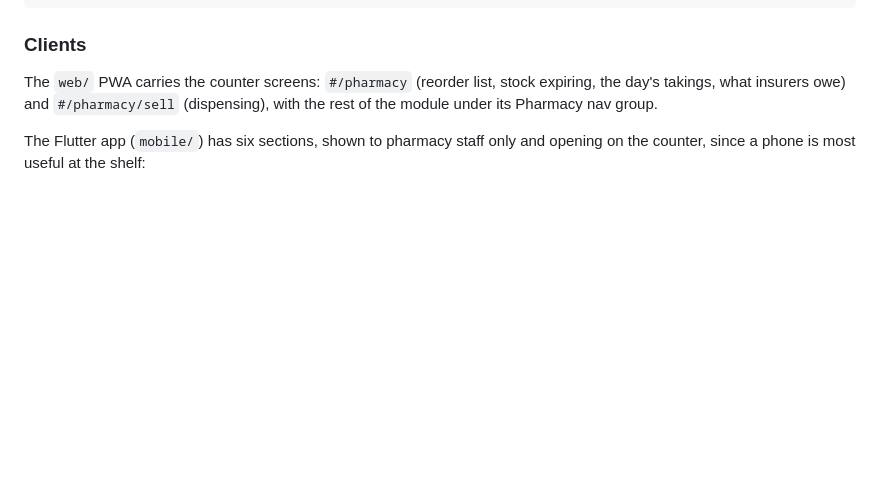
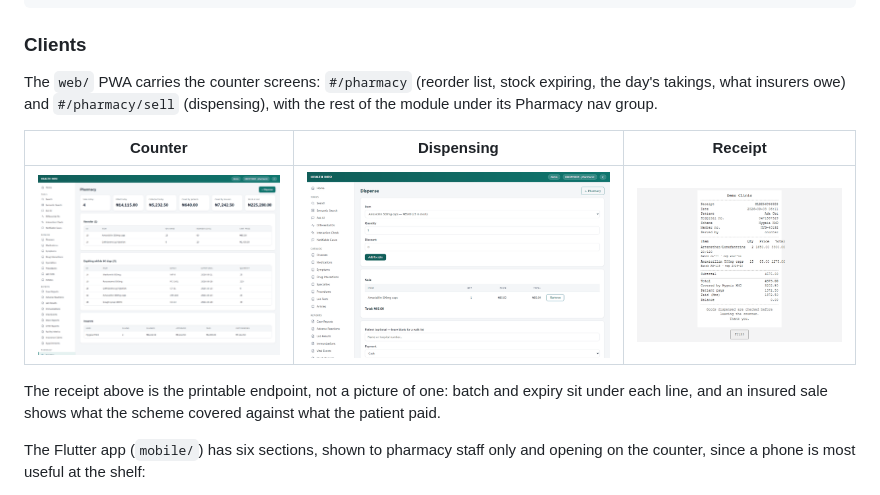
Before and after one commit to nazifia/HEALTHINFO, a Markdown page: README.md, the part around the change. GitHub-like rendering; pictures changed too: docs/screenshots/web-pharmacy-counter.png (added), docs/screenshots/web-pharmacy-dispense.png (added), docs/screenshots/web-pharmacy-receipt.png (added); blank space fills up the shorter version.

Commit message:
Show the web pharmacy screens in the README too
The Clients subsection pictured the mobile screens but not the web ones, so
the counter, the dispensing screen and the printable receipt went undescribed.

Shot against the same seeded data as the mobile row, so the two agree rather
than showing a pharmacy at two different moments — the earlier captures
predated a seed reset and disagreed by a delivery's worth of stock.

Co-Authored-By: Claude Opus 5 <noreply@anthropic.com>
Claude-Session: https://claude.ai/code/session_017eTd2JnjfuS7eDUAXD4Jdr

```diff
--- a/README.md
+++ b/README.md
@@ -221,6 +221,14 @@ The `web/` PWA carries the counter screens: `#/pharmacy` (reorder list, stock
 expiring, the day's takings, what insurers owe) and `#/pharmacy/sell`
 (dispensing), with the rest of the module under its Pharmacy nav group.
 
+| Counter | Dispensing | Receipt |
+| :---: | :---: | :---: |
+| ![Web counter: the day's takings and what is owed, over the reorder and expiry lists](docs/screenshots/web-pharmacy-counter.png) | ![Dispensing: an item picker showing stock on hand, with a line added to the sale](docs/screenshots/web-pharmacy-dispense.png) | ![Receipt: batch and expiry per line, then the HMO and patient split](docs/screenshots/web-pharmacy-receipt.png) |
+
+The receipt above is the printable endpoint, not a picture of one: batch and
+expiry sit under each line, and an insured sale shows what the scheme covered
+against what the patient paid.
+
 The Flutter app (`mobile/`) has six sections, shown to pharmacy staff only and
 opening on the counter, since a phone is most useful at the shelf:
 
```
